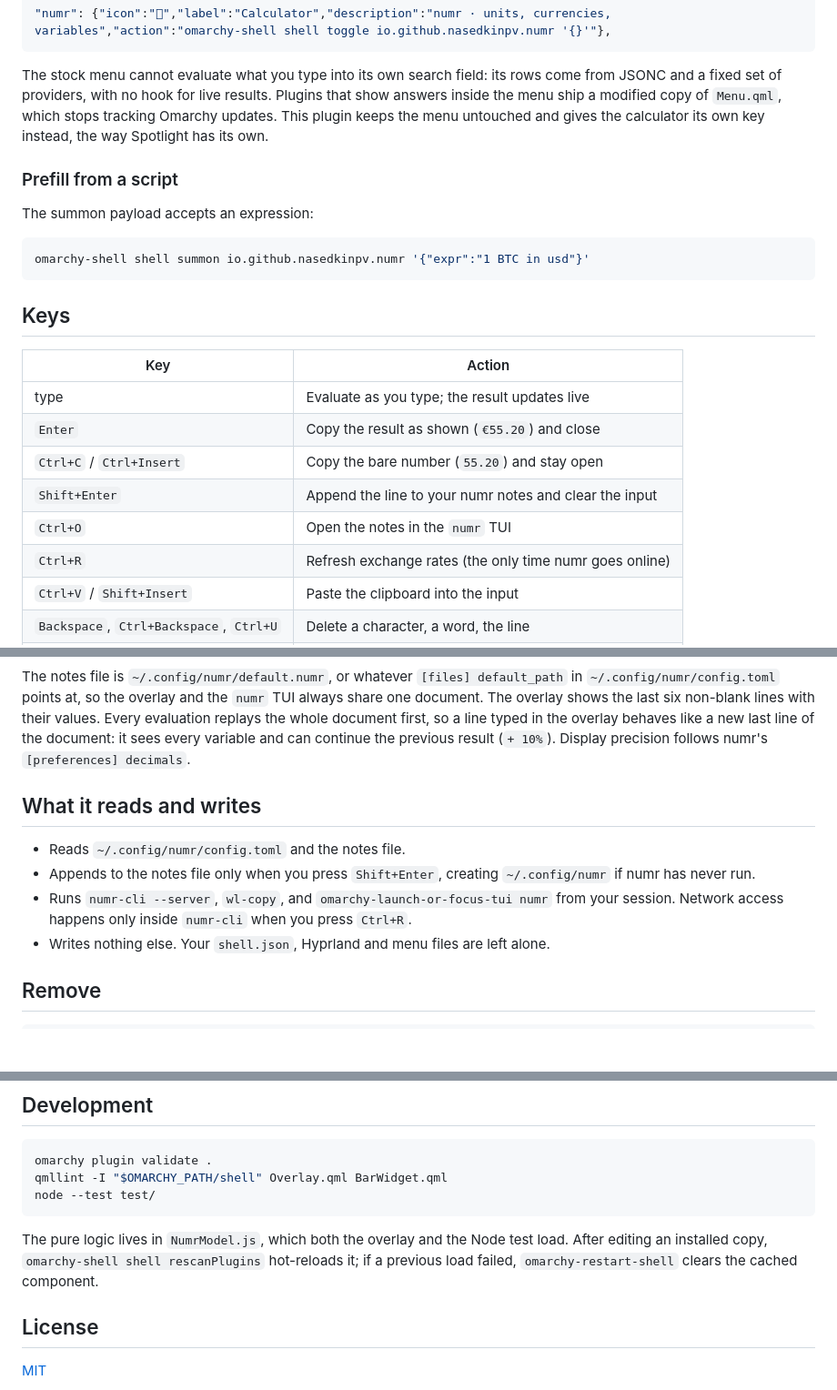
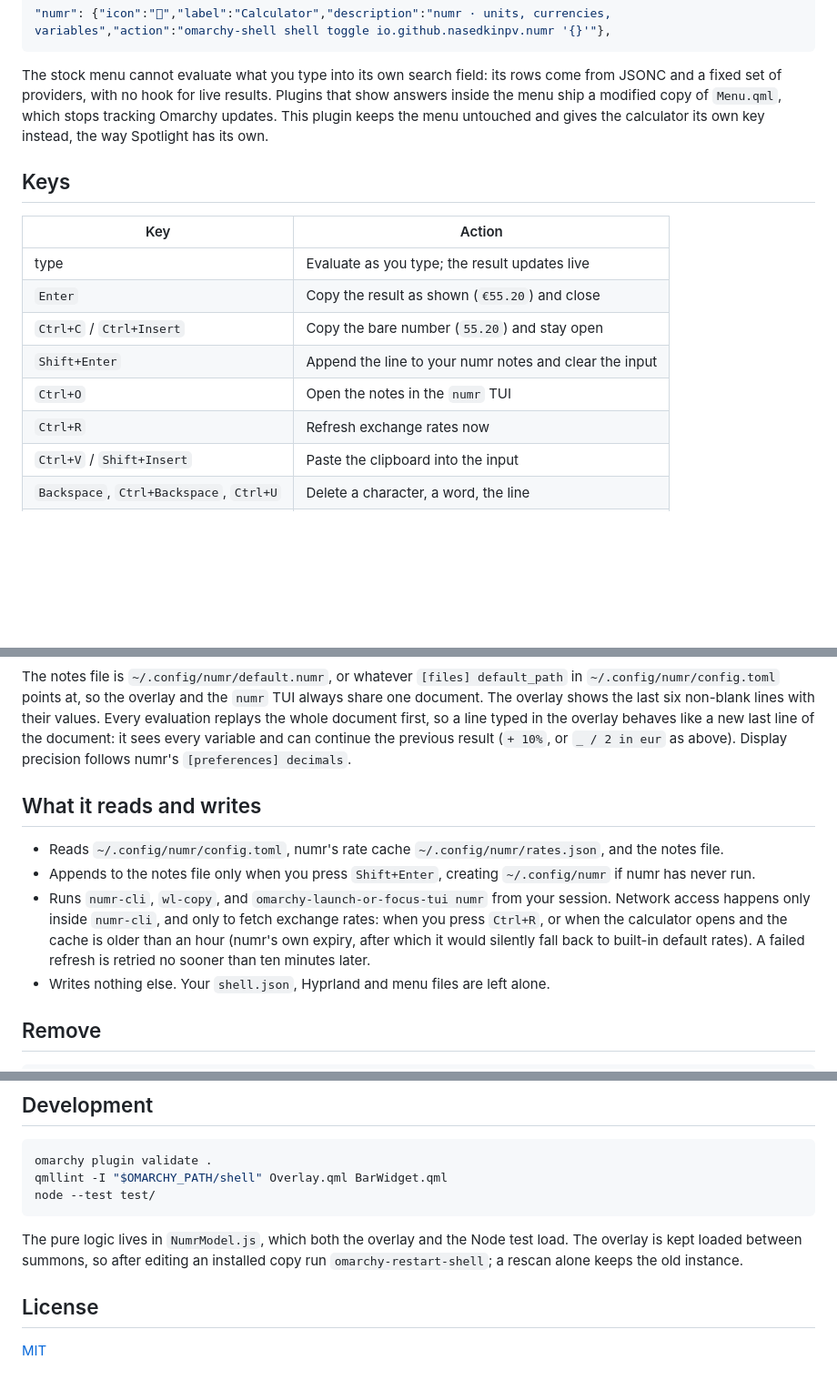
Before and after one commit to nasedkinpv/omarchy-numr, a Markdown page: README.md, 3 parts joined by grey strips. Shown at 91% size. Rendered like a GitHub page; blank space fills up the shorter version.

````diff
--- a/README.md
+++ b/README.md
@@ -65,14 +75,6 @@ results. Plugins that show answers inside the menu ship a modified copy of
 untouched and gives the calculator its own key instead, the way Spotlight has
 its own.
 
-### Prefill from a script
-
-The summon payload accepts an expression:
-
-```bash
-omarchy-shell shell summon io.github.nasedkinpv.numr '{"expr":"1 BTC in usd"}'
-```
-
 ## Keys
 
 | Key | Action |
@@ -82,7 +84,7 @@ omarchy-shell shell summon io.github.nasedkinpv.numr '{"expr":"1 BTC in usd"}'
 | `Ctrl+C` / `Ctrl+Insert` | Copy the bare number (`55.20`) and stay open |
 | `Shift+Enter` | Append the line to your numr notes and clear the input |
 | `Ctrl+O` | Open the notes in the `numr` TUI |
-| `Ctrl+R` | Refresh exchange rates (the only time numr goes online) |
+| `Ctrl+R` | Refresh exchange rates now |
 | `Ctrl+V` / `Shift+Insert` | Paste the clipboard into the input |
 | `Backspace`, `Ctrl+Backspace`, `Ctrl+U` | Delete a character, a word, the line |
 | `Esc` | Clear the input, then close |
@@ -97,16 +101,21 @@ overlay and the `numr` TUI always share one document. The overlay shows the
 last six non-blank lines with their values. Every evaluation replays the whole
 document first, so a line typed in the overlay behaves like a new last line of
 the document: it sees every variable and can continue the previous result
-(`+ 10%`). Display precision follows numr's `[preferences] decimals`.
+(`+ 10%`, or `_ / 2 in eur` as above). Display precision follows numr's
+`[preferences] decimals`.
 
 ## What it reads and writes
 
-- Reads `~/.config/numr/config.toml` and the notes file.
+- Reads `~/.config/numr/config.toml`, numr's rate cache
+  `~/.config/numr/rates.json`, and the notes file.
 - Appends to the notes file only when you press `Shift+Enter`, creating
   `~/.config/numr` if numr has never run.
-- Runs `numr-cli --server`, `wl-copy`, and `omarchy-launch-or-focus-tui numr`
-  from your session. Network access happens only inside `numr-cli` when you
-  press `Ctrl+R`.
+- Runs `numr-cli`, `wl-copy`, and `omarchy-launch-or-focus-tui numr` from your
+  session. Network access happens only inside `numr-cli`, and only to fetch
+  exchange rates: when you press `Ctrl+R`, or when the calculator opens and the
+  cache is older than an hour (numr's own expiry, after which it would silently
+  fall back to built-in default rates). A failed refresh is retried no sooner
+  than ten minutes later.
 - Writes nothing else. Your `shell.json`, Hyprland and menu files are left
   alone.
 
@@ -128,9 +137,9 @@ node --test test/
 ```
 
 The pure logic lives in `NumrModel.js`, which both the overlay and the Node
-test load. After editing an installed copy, `omarchy-shell shell rescanPlugins`
-hot-reloads it; if a previous load failed, `omarchy-restart-shell` clears the
-cached component.
+test load. The overlay is kept loaded between summons, so after editing an
+installed copy run `omarchy-restart-shell`; a rescan alone keeps the old
+instance.
 
 ## License
 
````
Also changed, not shown: other parts of README.md (+25 -13 lines), docs/bar.png (added), docs/hero.png (added), 2 other files.
